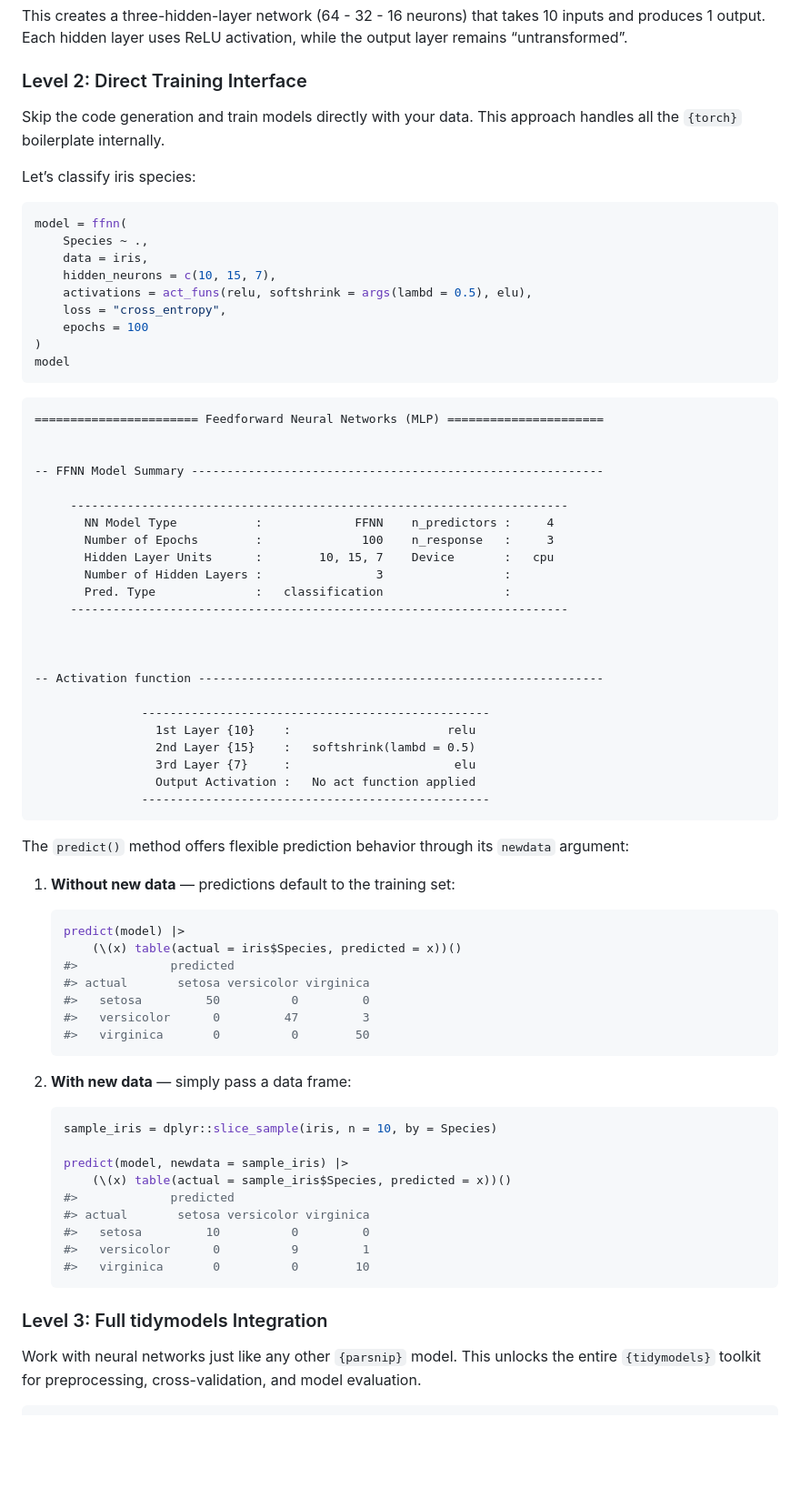
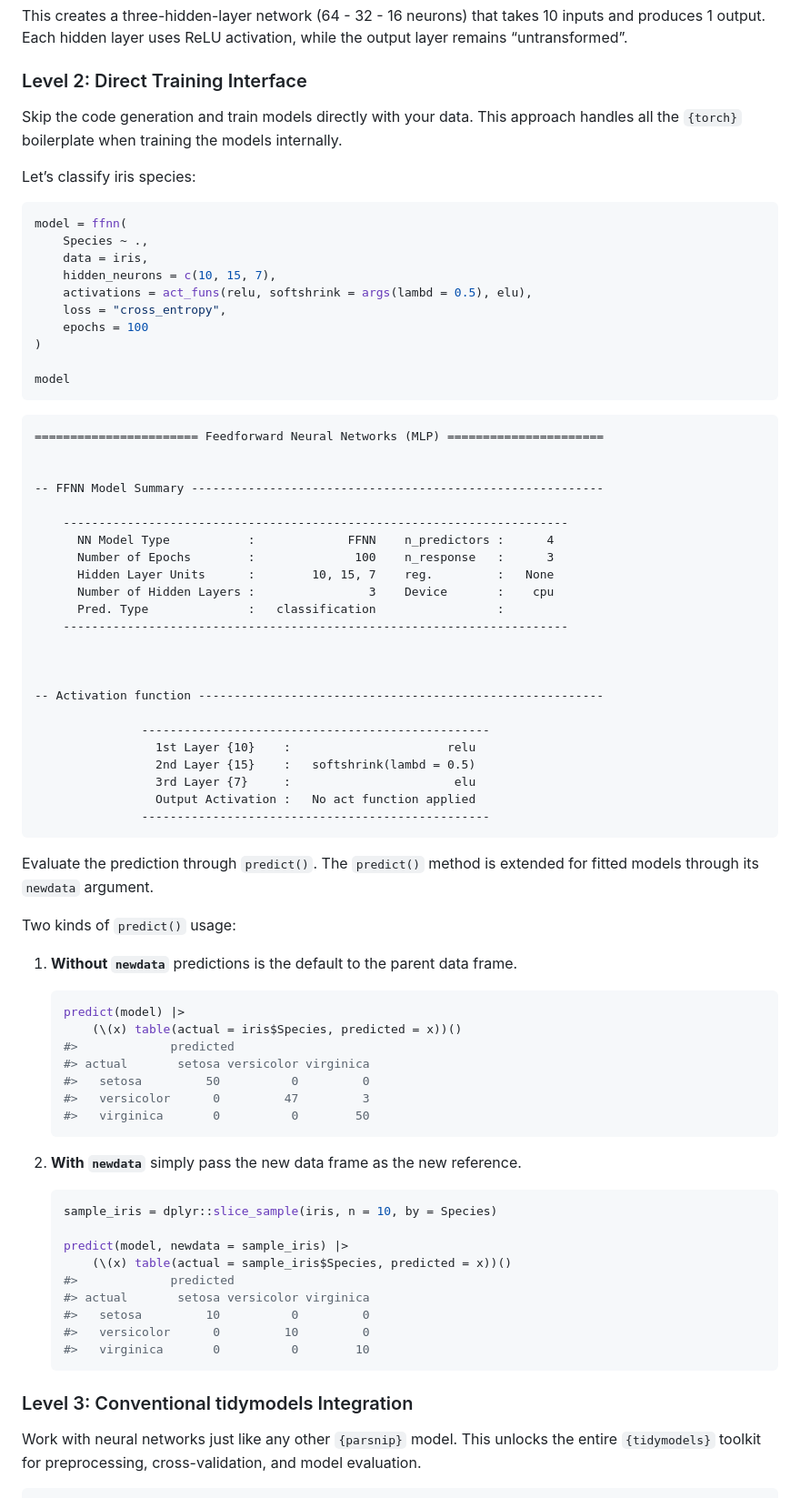
Before and after one commit to joshuamarie/kindling, a Markdown page: README.md, the part around one of its changes. Shown at 91% size. Rendered like a GitHub page; blank space fills up the shorter version.

````diff
--- a/README.md
+++ b/README.md
@@ -120,7 +125,8 @@ activation, while the output layer remains “untransformed”.
 ### Level 2: Direct Training Interface
 
 Skip the code generation and train models directly with your data. This
-approach handles all the `{torch}` boilerplate internally.
+approach handles all the `{torch}` boilerplate when training the models
+internally.
 
 Let’s classify iris species:
 
@@ -133,6 +139,7 @@ model = ffnn(
     loss = "cross_entropy",
     epochs = 100
 )
+
 model
 ```
 
@@ -142,13 +149,13 @@ model
 
     -- FFNN Model Summary ----------------------------------------------------------
 
-         ----------------------------------------------------------------------
-           NN Model Type           :             FFNN    n_predictors :     4
-           Number of Epochs        :              100    n_response   :     3
-           Hidden Layer Units      :        10, 15, 7    Device       :   cpu
-           Number of Hidden Layers :                3                 :
-           Pred. Type              :   classification                 :
-         ----------------------------------------------------------------------
+        -----------------------------------------------------------------------
+          NN Model Type           :             FFNN    n_predictors :      4
+          Number of Epochs        :              100    n_response   :      3
+          Hidden Layer Units      :        10, 15, 7    reg.         :   None
+          Number of Hidden Layers :                3    Device       :    cpu
+          Pred. Type              :   classification                 :
+        -----------------------------------------------------------------------
 
 
 
@@ -161,10 +168,13 @@ model
                      Output Activation :   No act function applied
                    -------------------------------------------------
 
-The `predict()` method offers flexible prediction behavior through its
-`newdata` argument:
+Evaluate the prediction through `predict()`. The `predict()` method is
+extended for fitted models through its `newdata` argument.
 
-1.  **Without new data** — predictions default to the training set:
+Two kinds of `predict()` usage:
+
+1.  **Without `newdata`** predictions is the default to the parent data
+    frame.
 
     ``` r
     predict(model) |>
@@ -176,7 +186,8 @@ The `predict()` method offers flexible prediction behavior through its
     #>   virginica       0          0        50
     ```
 
-2.  **With new data** — simply pass a data frame:
+2.  **With `newdata`** simply pass the new data frame as the new
+    reference.
 
     ``` r
     sample_iris = dplyr::slice_sample(iris, n = 10, by = Species)
@@ -186,11 +197,11 @@ The `predict()` method offers flexible prediction behavior through its
     #>             predicted
     #> actual       setosa versicolor virginica
     #>   setosa         10          0         0
-    #>   versicolor      0          9         1
+    #>   versicolor      0         10         0
     #>   virginica       0          0        10
     ```
 
-### Level 3: Full tidymodels Integration
+### Level 3: Conventional tidymodels Integration
 
 Work with neural networks just like any other `{parsnip}` model. This
 unlocks the entire `{tidymodels}` toolkit for preprocessing,
````
Also changed, not shown: other parts of README.md (+48 -37 lines), man/figures/README-example-1.png, 1 other file.
